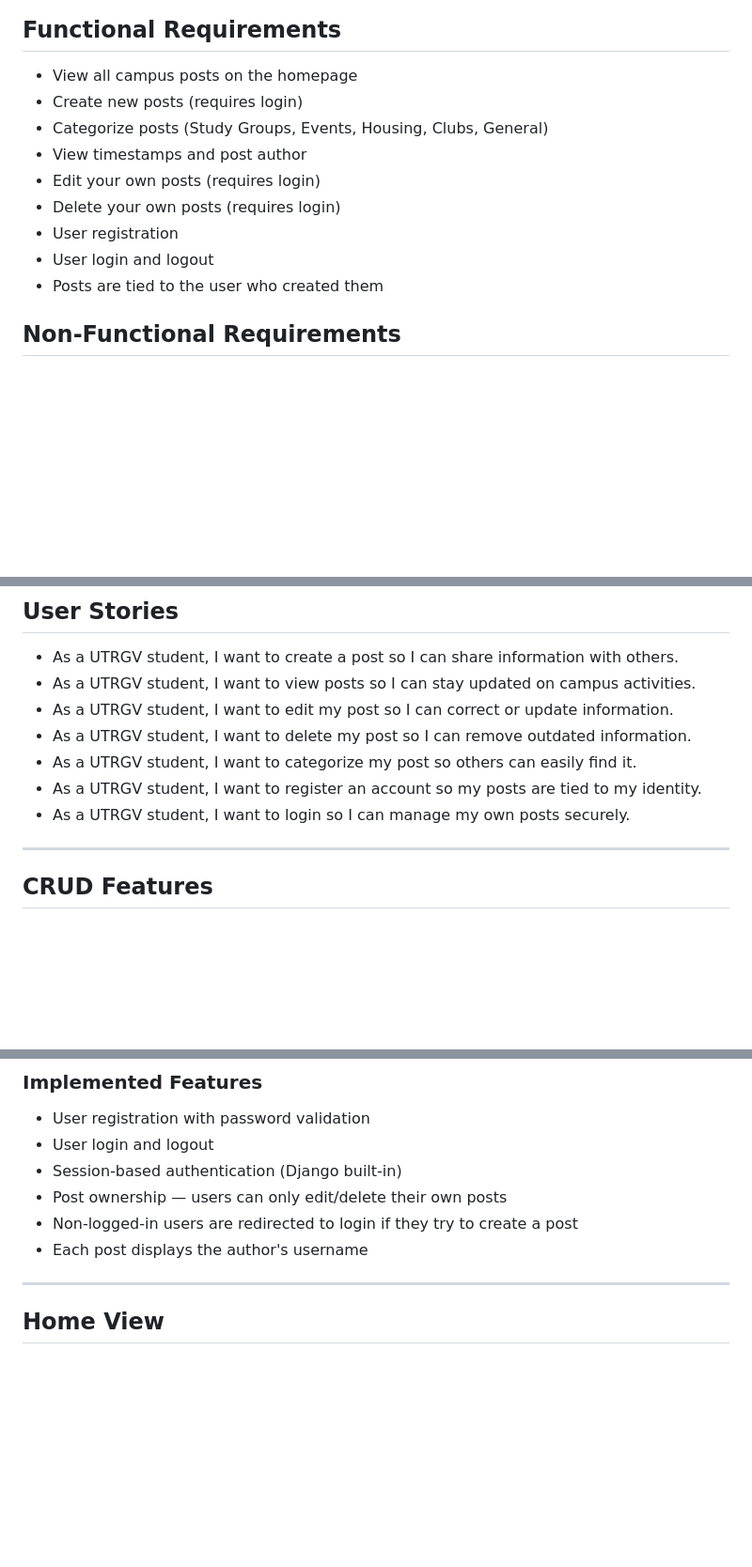
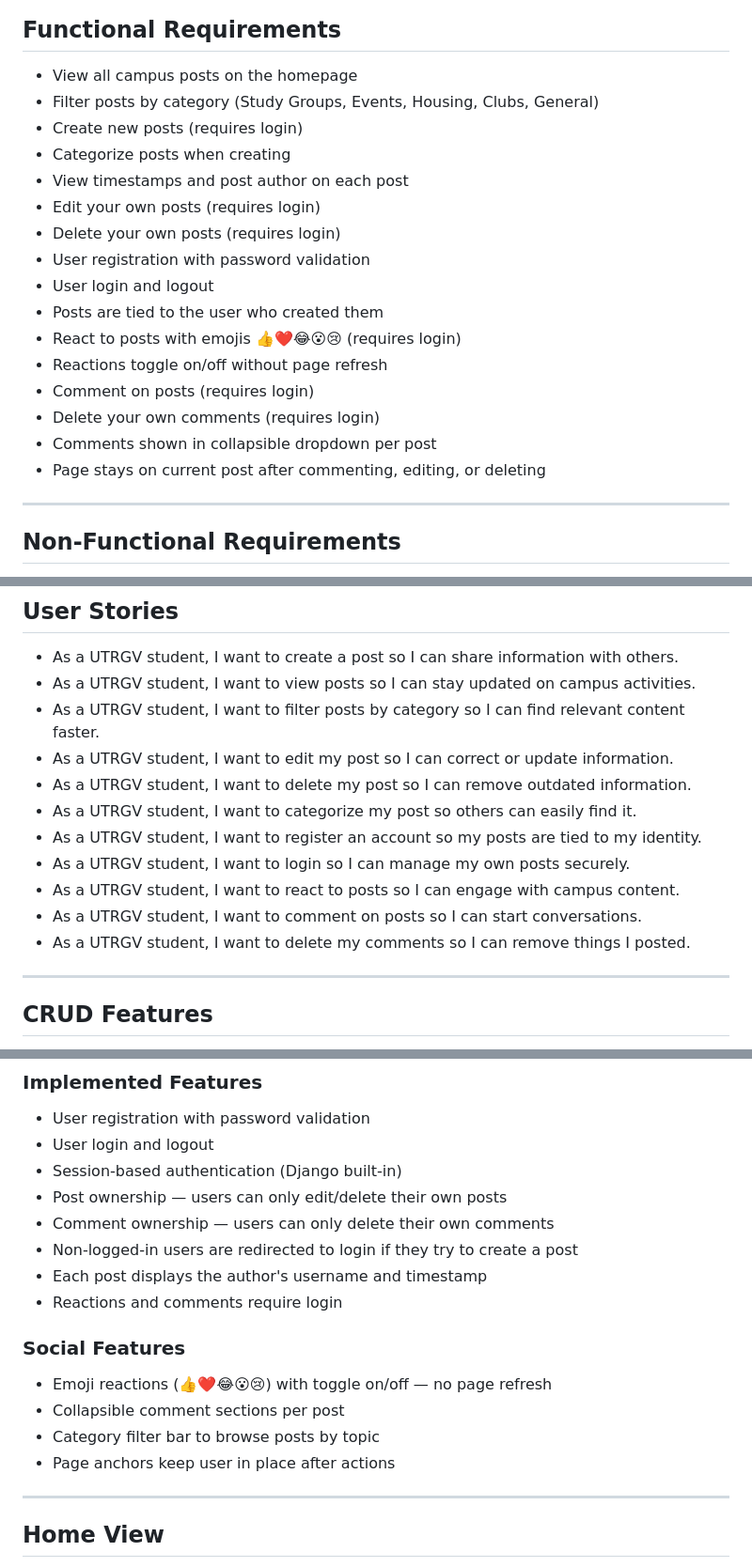
Before and after one commit to alanmireles7/campus-bulletin-board-app, a Markdown page: board/README.md, 3 parts joined by grey strips. Shown at 94% size. Rendered like a GitHub page; blank space fills up the shorter version.

Commit message:
Update README with comments, reactions, and category filter features

```diff
--- a/board/README.md
+++ b/board/README.md
@@ -75,14 +75,23 @@ platform where students can quickly create and view campus posts.
 
 ## Functional Requirements
 - View all campus posts on the homepage
+- Filter posts by category (Study Groups, Events, Housing, Clubs, General)
 - Create new posts (requires login)
-- Categorize posts (Study Groups, Events, Housing, Clubs, General)
-- View timestamps and post author
+- Categorize posts when creating
+- View timestamps and post author on each post
 - Edit your own posts (requires login)
 - Delete your own posts (requires login)
-- User registration
+- User registration with password validation
 - User login and logout
 - Posts are tied to the user who created them
+- React to posts with emojis 👍❤️😂😮😢 (requires login)
+- Reactions toggle on/off without page refresh
+- Comment on posts (requires login)
+- Delete your own comments (requires login)
+- Comments shown in collapsible dropdown per post
+- Page stays on current post after commenting, editing, or deleting
+
+---
 
 ## Non-Functional Requirements
 - Easy to use interface
@@ -95,11 +104,15 @@ platform where students can quickly create and view campus posts.
 ## User Stories
 - As a UTRGV student, I want to create a post so I can share information with others.
 - As a UTRGV student, I want to view posts so I can stay updated on campus activities.
+- As a UTRGV student, I want to filter posts by category so I can find relevant content faster.
 - As a UTRGV student, I want to edit my post so I can correct or update information.
 - As a UTRGV student, I want to delete my post so I can remove outdated information.
 - As a UTRGV student, I want to categorize my post so others can easily find it.
 - As a UTRGV student, I want to register an account so my posts are tied to my identity.
 - As a UTRGV student, I want to login so I can manage my own posts securely.
+- As a UTRGV student, I want to react to posts so I can engage with campus content.
+- As a UTRGV student, I want to comment on posts so I can start conversations.
+- As a UTRGV student, I want to delete my comments so I can remove things I posted.
 
 ---
 
@@ -119,9 +132,16 @@ CampusNOW includes a fully working user management system.
 - User login and logout
 - Session-based authentication (Django built-in)
 - Post ownership — users can only edit/delete their own posts
+- Comment ownership — users can only delete their own comments
 - Non-logged-in users are redirected to login if they try to create a post
-- Each post displays the author's username
+- Each post displays the author's username and timestamp
+- Reactions and comments require login
 
+### Social Features
+- Emoji reactions (👍❤️😂😮😢) with toggle on/off — no page refresh
+- Collapsible comment sections per post
+- Category filter bar to browse posts by topic
+- Page anchors keep user in place after actions
 ---
 
 ## Home View
```
